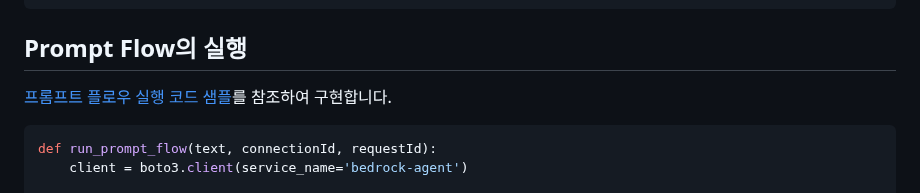
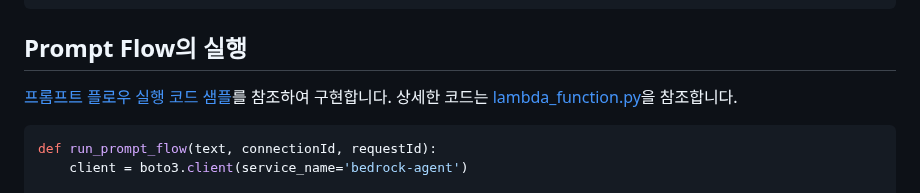
Before and after one commit to kyopark2014/korean-chatbot-using-amazon-bedrock, a Markdown page: prompt-flow.md, the part around the change. GitHub-like rendering.

````diff
--- a/prompt-flow.md
+++ b/prompt-flow.md
@@ -36,7 +36,7 @@
 
 ## Prompt Flow의 실행
 
-[프롬프트 플로우 실행 코드 샘플](https://docs.aws.amazon.com/ko_kr/bedrock/latest/userguide/flows-code-ex.html)를 참조하여 구현합니다.
+[프롬프트 플로우 실행 코드 샘플](https://docs.aws.amazon.com/ko_kr/bedrock/latest/userguide/flows-code-ex.html)를 참조하여 구현합니다. 상세한 코드는 [lambda_function.py](./lambda-chat-ws/lambda_function.py)을 참조합니다.
 
 ```python
 def run_prompt_flow(text, connectionId, requestId):
````
